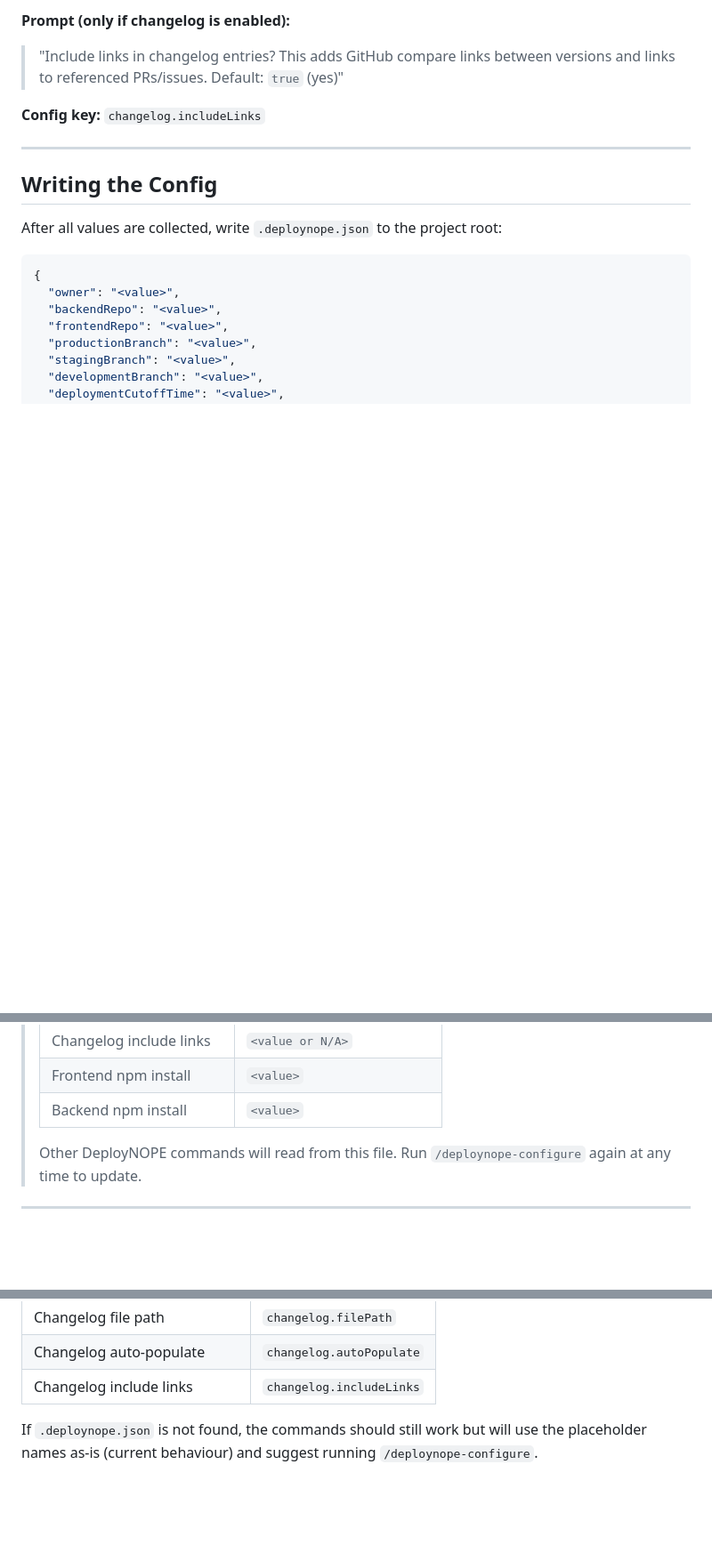
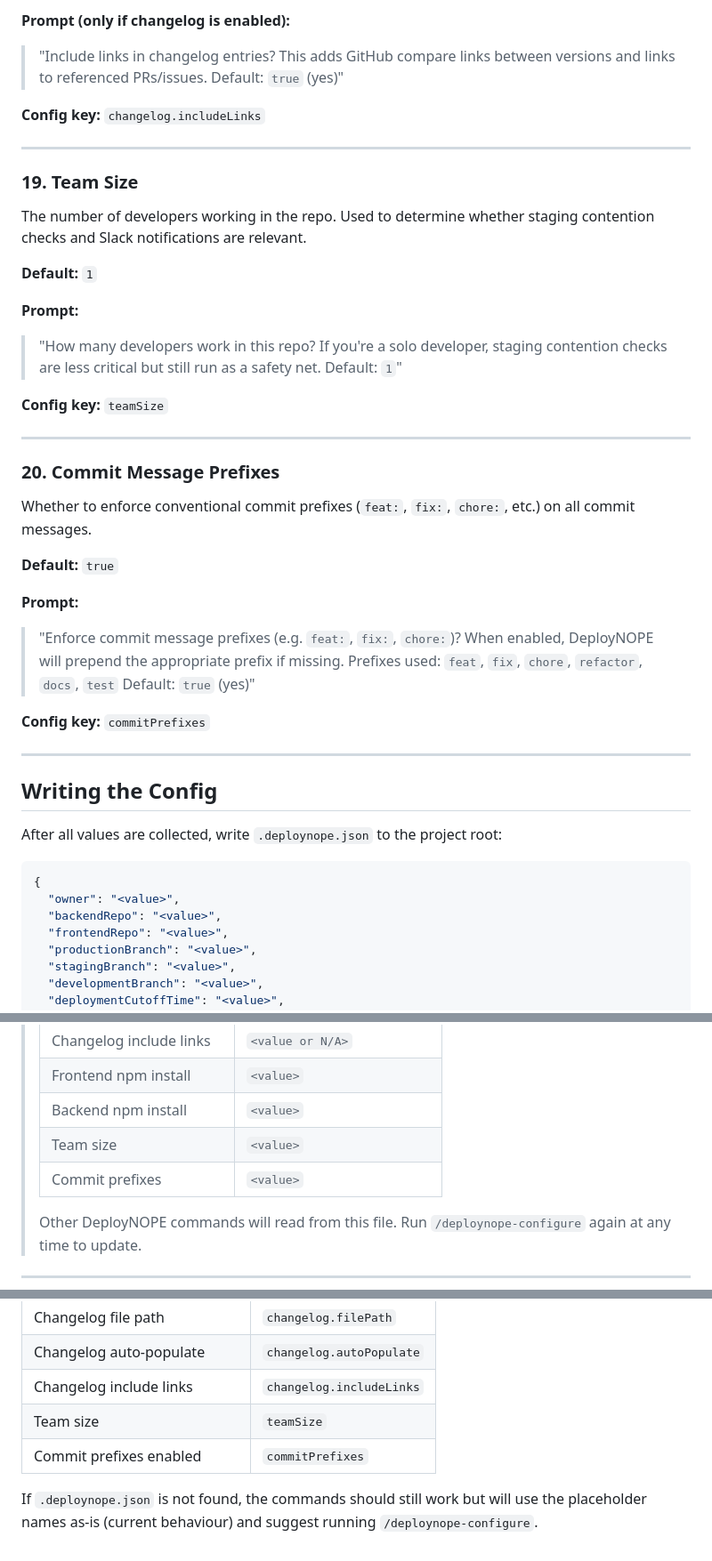
Before and after one commit to SimTimms/deploynope, a Markdown page: .claude/commands/deploynope-configure.md, 3 parts joined by grey strips. Shown at 89% size. GitHub-like rendering; blank space fills up the shorter version.

Commit message:
feat: add team size and commit prefix options to configure command
Co-Authored-By: Claude Opus 4.6 (1M context) <noreply@anthropic.com>

```diff
--- a/.claude/commands/deploynope-configure.md
+++ b/.claude/commands/deploynope-configure.md
@@ -308,6 +308,40 @@ Whether to include GitHub compare links between versions and links to PRs/issues
 
 ---
 
+### 19. Team Size
+
+The number of developers working in the repo. Used to determine whether staging
+contention checks and Slack notifications are relevant.
+
+**Default:** `1`
+
+**Prompt:**
+> "How many developers work in this repo?
+> If you're a solo developer, staging contention checks are less critical but still
+> run as a safety net.
+> Default: `1`"
+
+**Config key:** `teamSize`
+
+---
+
+### 20. Commit Message Prefixes
+
+Whether to enforce conventional commit prefixes (`feat:`, `fix:`, `chore:`, etc.)
+on all commit messages.
+
+**Default:** `true`
+
+**Prompt:**
+> "Enforce commit message prefixes (e.g. `feat:`, `fix:`, `chore:`)?
+> When enabled, DeployNOPE will prepend the appropriate prefix if missing.
+> Prefixes used: `feat`, `fix`, `chore`, `refactor`, `docs`, `test`
+> Default: `true` (yes)"
+
+**Config key:** `commitPrefixes`
+
+---
+
 ## Writing the Config
 
 After all values are collected, write `.deploynope.json` to the project root:
@@ -421,6 +457,8 @@ After writing, display:
 > | Changelog include links | `<value or N/A>` |
 > | Frontend npm install | `<value>` |
 > | Backend npm install | `<value>` |
+> | Team size | `<value>` |
+> | Commit prefixes | `<value>` |
 >
 > Other DeployNOPE commands will read from this file. Run `/deploynope-configure`
 > again at any time to update.
@@ -468,6 +506,8 @@ the values and substitute them for the placeholders:
 | Changelog file path | `changelog.filePath` |
 | Changelog auto-populate | `changelog.autoPopulate` |
 | Changelog include links | `changelog.includeLinks` |
+| Team size | `teamSize` |
+| Commit prefixes enabled | `commitPrefixes` |
 
 If `.deploynope.json` is not found, the commands should still work but will use the
 placeholder names as-is (current behaviour) and suggest running `/deploynope-configure`.
```
Also changed, not shown: other parts of .claude/commands/deploynope-configure.md (+3 -1 lines).
